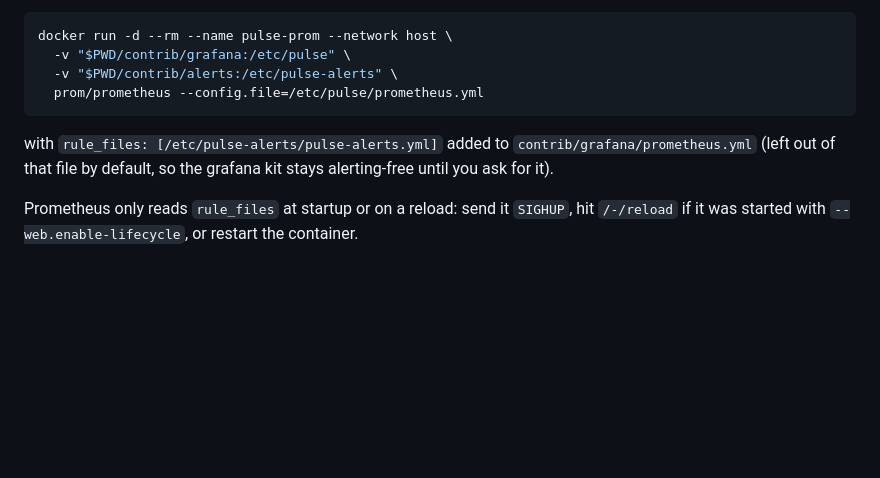
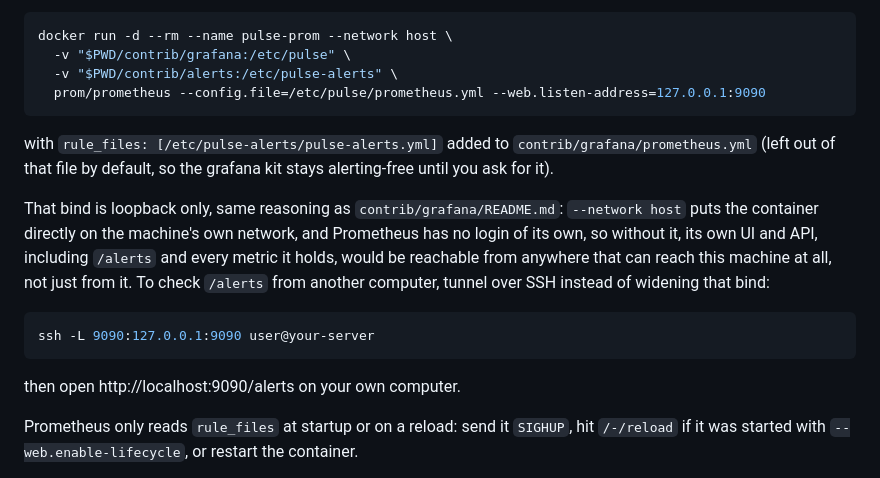
Before and after one commit to StratumServer/Pulse, a Markdown page: contrib/alerts/README.md, the part around the change. GitHub-like rendering; blank space fills up the shorter version.

Commit message:
Bind the alerts kit's Prometheus to loopback too
Same exposure as contrib/grafana: --network host with no explicit
listen address left Prometheus's own UI and API reachable from
anywhere that can reach the machine, not just from it. Binds
127.0.0.1 and documents an SSH tunnel for checking /alerts remotely,
consistent with the wording already used in contrib/grafana/README.md.

````diff
--- a/contrib/alerts/README.md
+++ b/contrib/alerts/README.md
@@ -27,11 +27,23 @@ point `rule_files` at the mounted path:
 docker run -d --rm --name pulse-prom --network host \
   -v "$PWD/contrib/grafana:/etc/pulse" \
   -v "$PWD/contrib/alerts:/etc/pulse-alerts" \
-  prom/prometheus --config.file=/etc/pulse/prometheus.yml
+  prom/prometheus --config.file=/etc/pulse/prometheus.yml --web.listen-address=127.0.0.1:9090
 ```
 
 with `rule_files: [/etc/pulse-alerts/pulse-alerts.yml]` added to `contrib/grafana/prometheus.yml`
 (left out of that file by default, so the grafana kit stays alerting-free until you ask for it).
+
+That bind is loopback only, same reasoning as `contrib/grafana/README.md`: `--network host` puts
+the container directly on the machine's own network, and Prometheus has no login of its own, so
+without it, its own UI and API, including `/alerts` and every metric it holds, would be
+reachable from anywhere that can reach this machine at all, not just from it. To check `/alerts`
+from another computer, tunnel over SSH instead of widening that bind:
+
+```sh
+ssh -L 9090:127.0.0.1:9090 user@your-server
+```
+
+then open http://localhost:9090/alerts on your own computer.
 
 Prometheus only reads `rule_files` at startup or on a reload: send it `SIGHUP`, hit
 `/-/reload` if it was started with `--web.enable-lifecycle`, or restart the container.
````
